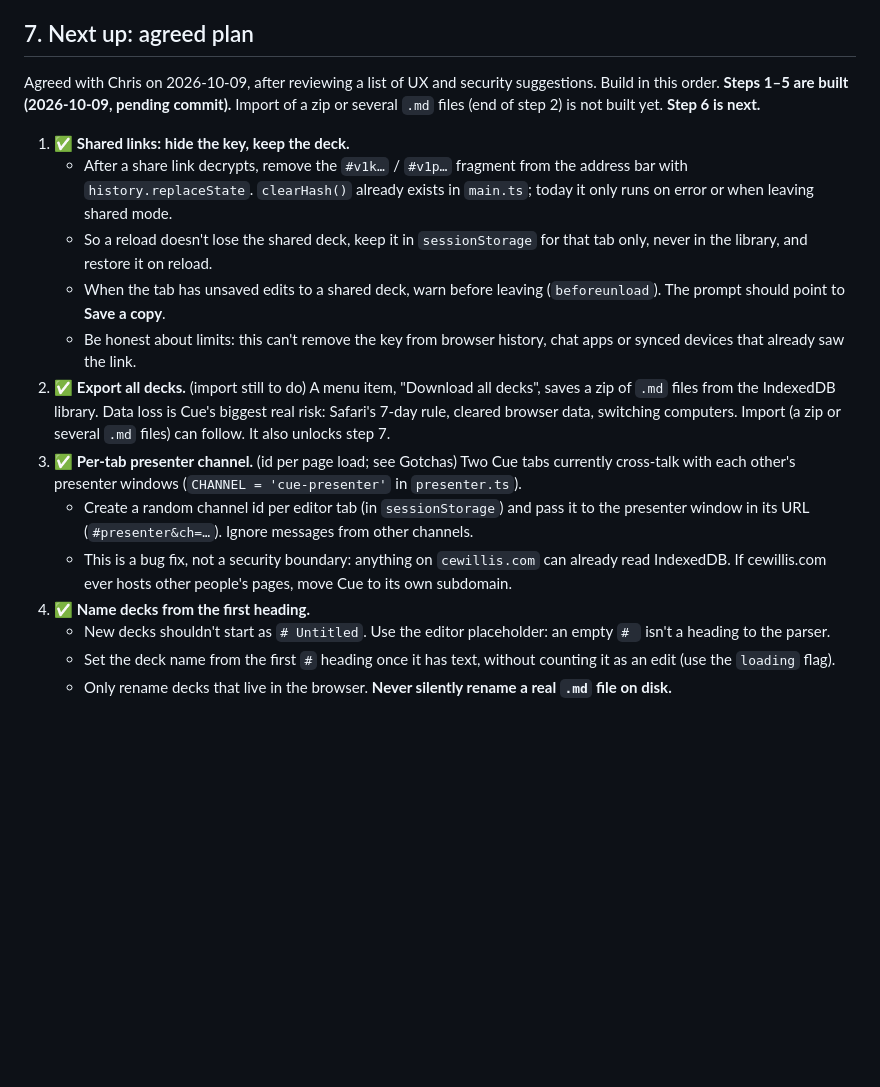
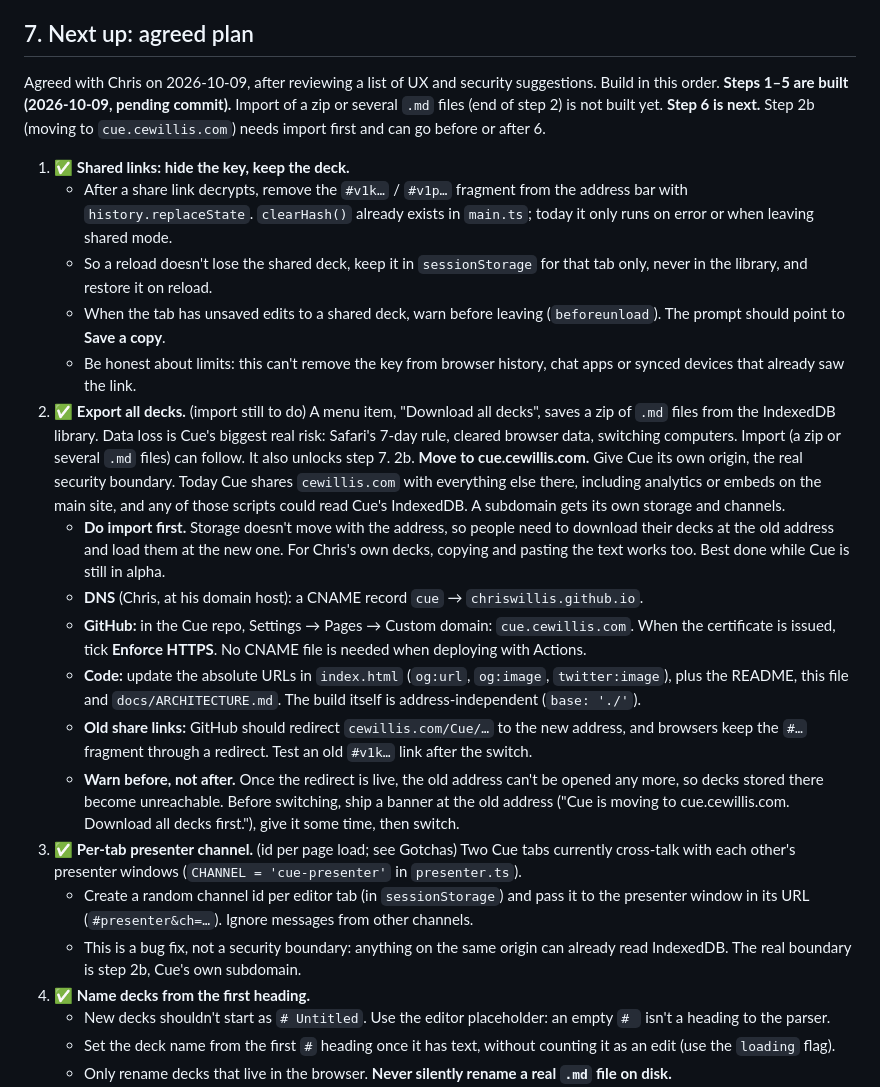
Before and after one commit to chriswillis/Cue, a Markdown page: HANDOFF.md, the part around the change. Rendered like a GitHub page; blank space fills up the shorter version.

```diff
--- a/HANDOFF.md
+++ b/HANDOFF.md
@@ -125,7 +125,7 @@ npm run build      # tsc --noEmit, then vite build → dist/
 
 ## 7. Next up: agreed plan
 
-Agreed with Chris on 2026-10-09, after reviewing a list of UX and security suggestions. Build in this order. **Steps 1–5 are built (2026-10-09, pending commit).** Import of a zip or several `.md` files (end of step 2) is not built yet. **Step 6 is next.**
+Agreed with Chris on 2026-10-09, after reviewing a list of UX and security suggestions. Build in this order. **Steps 1–5 are built (2026-10-09, pending commit).** Import of a zip or several `.md` files (end of step 2) is not built yet. **Step 6 is next.** Step 2b (moving to `cue.cewillis.com`) needs import first and can go before or after 6.
 
 1. ✅ **Shared links: hide the key, keep the deck.**
    - After a share link decrypts, remove the `#v1k…` / `#v1p…` fragment from the address bar with `history.replaceState`. `clearHash()` already exists in `main.ts`; today it only runs on error or when leaving shared mode.
@@ -133,9 +133,16 @@ Agreed with Chris on 2026-10-09, after reviewing a list of UX and security sugge
    - When the tab has unsaved edits to a shared deck, warn before leaving (`beforeunload`). The prompt should point to **Save a copy**.
    - Be honest about limits: this can't remove the key from browser history, chat apps or synced devices that already saw the link.
 2. ✅ **Export all decks.** (import still to do) A menu item, "Download all decks", saves a zip of `.md` files from the IndexedDB library. Data loss is Cue's biggest real risk: Safari's 7-day rule, cleared browser data, switching computers. Import (a zip or several `.md` files) can follow. It also unlocks step 7.
+2b. **Move to cue.cewillis.com.** Give Cue its own origin, the real security boundary. Today Cue shares `cewillis.com` with everything else there, including analytics or embeds on the main site, and any of those scripts could read Cue's IndexedDB. A subdomain gets its own storage and channels.
+   - **Do import first.** Storage doesn't move with the address, so people need to download their decks at the old address and load them at the new one. For Chris's own decks, copying and pasting the text works too. Best done while Cue is still in alpha.
+   - **DNS** (Chris, at his domain host): a CNAME record `cue` → `chriswillis.github.io`.
+   - **GitHub:** in the Cue repo, Settings → Pages → Custom domain: `cue.cewillis.com`. When the certificate is issued, tick **Enforce HTTPS**. No CNAME file is needed when deploying with Actions.
+   - **Code:** update the absolute URLs in `index.html` (`og:url`, `og:image`, `twitter:image`), plus the README, this file and `docs/ARCHITECTURE.md`. The build itself is address-independent (`base: './'`).
+   - **Old share links:** GitHub should redirect `cewillis.com/Cue/…` to the new address, and browsers keep the `#…` fragment through a redirect. Test an old `#v1k…` link after the switch.
+   - **Warn before, not after.** Once the redirect is live, the old address can't be opened any more, so decks stored there become unreachable. Before switching, ship a banner at the old address ("Cue is moving to cue.cewillis.com. Download all decks first."), give it some time, then switch.
 3. ✅ **Per-tab presenter channel.** (id per page load; see Gotchas) Two Cue tabs currently cross-talk with each other's presenter windows (`CHANNEL = 'cue-presenter'` in `presenter.ts`).
    - Create a random channel id per editor tab (in `sessionStorage`) and pass it to the presenter window in its URL (`#presenter&ch=…`). Ignore messages from other channels.
-   - This is a bug fix, not a security boundary: anything on `cewillis.com` can already read IndexedDB. If cewillis.com ever hosts other people's pages, move Cue to its own subdomain.
+   - This is a bug fix, not a security boundary: anything on the same origin can already read IndexedDB. The real boundary is step 2b, Cue's own subdomain.
 4. ✅ **Name decks from the first heading.**
    - New decks shouldn't start as `# Untitled`. Use the editor placeholder: an empty `# ` isn't a heading to the parser.
    - Set the deck name from the first `#` heading once it has text, without counting it as an edit (use the `loading` flag).
```
